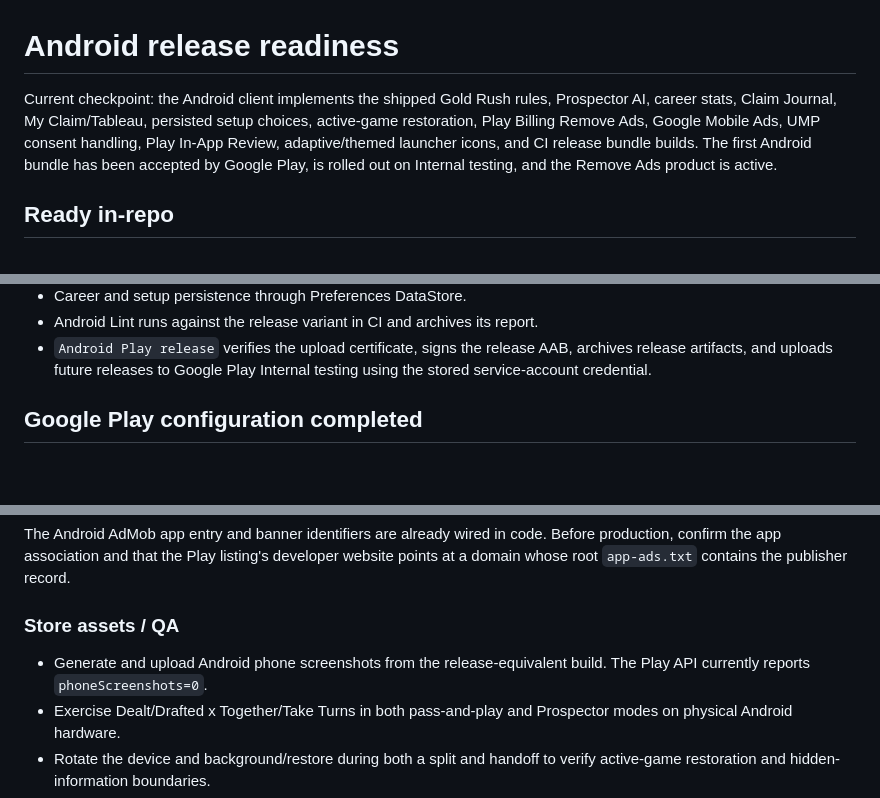
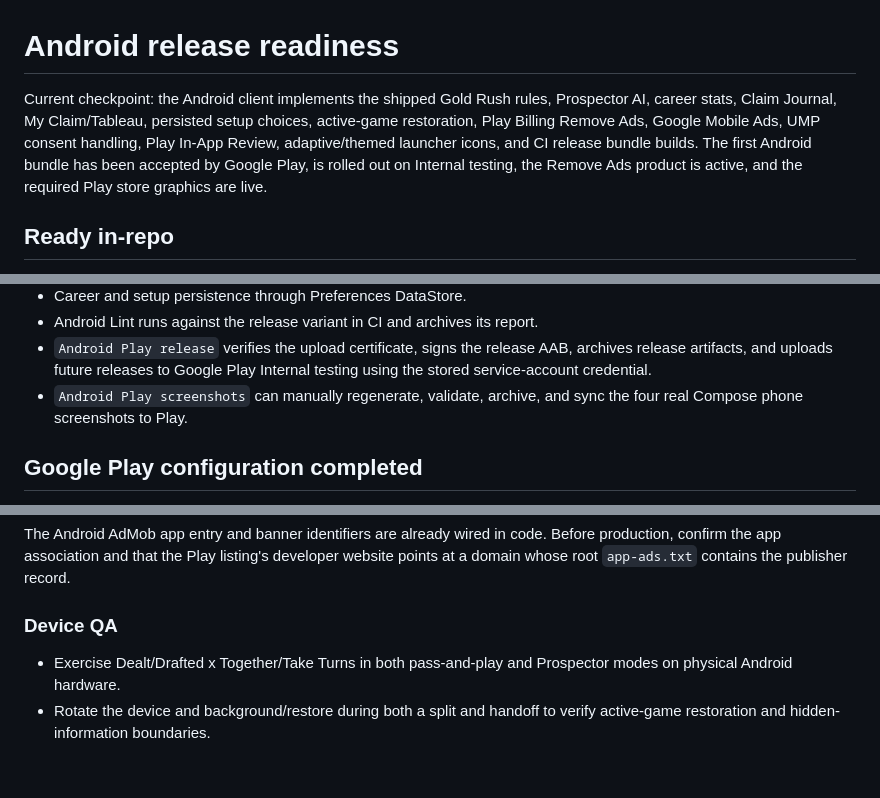
Before and after one commit to killjoy00/GoldRush, a Markdown page: docs/ANDROID_RELEASE_READINESS.md, 3 parts joined by grey strips. Drawn GitHub-style; blank space fills up the shorter version.

Commit message:
Mark Play screenshots live in Android readiness

```diff
--- a/docs/ANDROID_RELEASE_READINESS.md
+++ b/docs/ANDROID_RELEASE_READINESS.md
@@ -1,6 +1,6 @@
 # Android release readiness
 
-Current checkpoint: the Android client implements the shipped Gold Rush rules, Prospector AI, career stats, Claim Journal, My Claim/Tableau, persisted setup choices, active-game restoration, Play Billing Remove Ads, Google Mobile Ads, UMP consent handling, Play In-App Review, adaptive/themed launcher icons, and CI release bundle builds. The first Android bundle has been accepted by Google Play, is rolled out on Internal testing, and the Remove Ads product is active.
+Current checkpoint: the Android client implements the shipped Gold Rush rules, Prospector AI, career stats, Claim Journal, My Claim/Tableau, persisted setup choices, active-game restoration, Play Billing Remove Ads, Google Mobile Ads, UMP consent handling, Play In-App Review, adaptive/themed launcher icons, and CI release bundle builds. The first Android bundle has been accepted by Google Play, is rolled out on Internal testing, the Remove Ads product is active, and the required Play store graphics are live.
 
 ## Ready in-repo
 
@@ -21,6 +21,7 @@ Current checkpoint: the Android client implements the shipped Gold Rush rules, P
 - Career and setup persistence through Preferences DataStore.
 - Android Lint runs against the release variant in CI and archives its report.
 - `Android Play release` verifies the upload certificate, signs the release AAB, archives release artifacts, and uploads future releases to Google Play Internal testing using the stored service-account credential.
+- `Android Play screenshots` can manually regenerate, validate, archive, and sync the four real Compose phone screenshots to Play.
 
 ## Google Play configuration completed
 
@@ -48,9 +50,8 @@ Current checkpoint: the Android client implements the shipped Gold Rush rules, P
 
 The Android AdMob app entry and banner identifiers are already wired in code. Before production, confirm the app association and that the Play listing's developer website points at a domain whose root `app-ads.txt` contains the publisher record.
 
-### Store assets / QA
+### Device QA
 
-- Generate and upload Android phone screenshots from the release-equivalent build. The Play API currently reports `phoneScreenshots=0`.
 - Exercise Dealt/Drafted x Together/Take Turns in both pass-and-play and Prospector modes on physical Android hardware.
 - Rotate the device and background/restore during both a split and handoff to verify active-game restoration and hidden-information boundaries.
 - Test Billing through a Play internal-testing account, including purchase, reinstall/restore, pending purchase, and refund/revocation behavior.
```
Also changed, not shown: other parts of docs/ANDROID_RELEASE_READINESS.md (+1 -0 lines).
